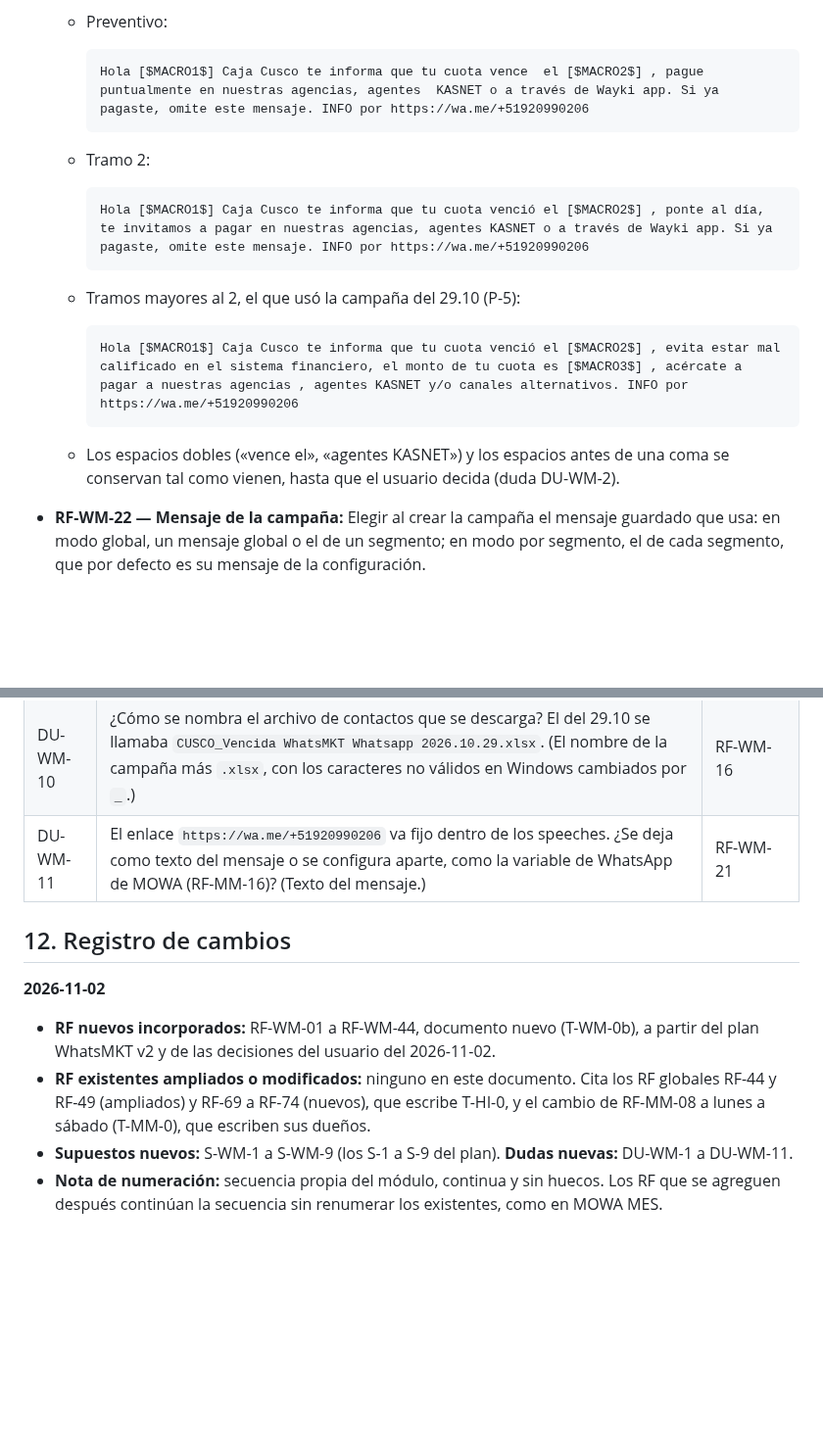
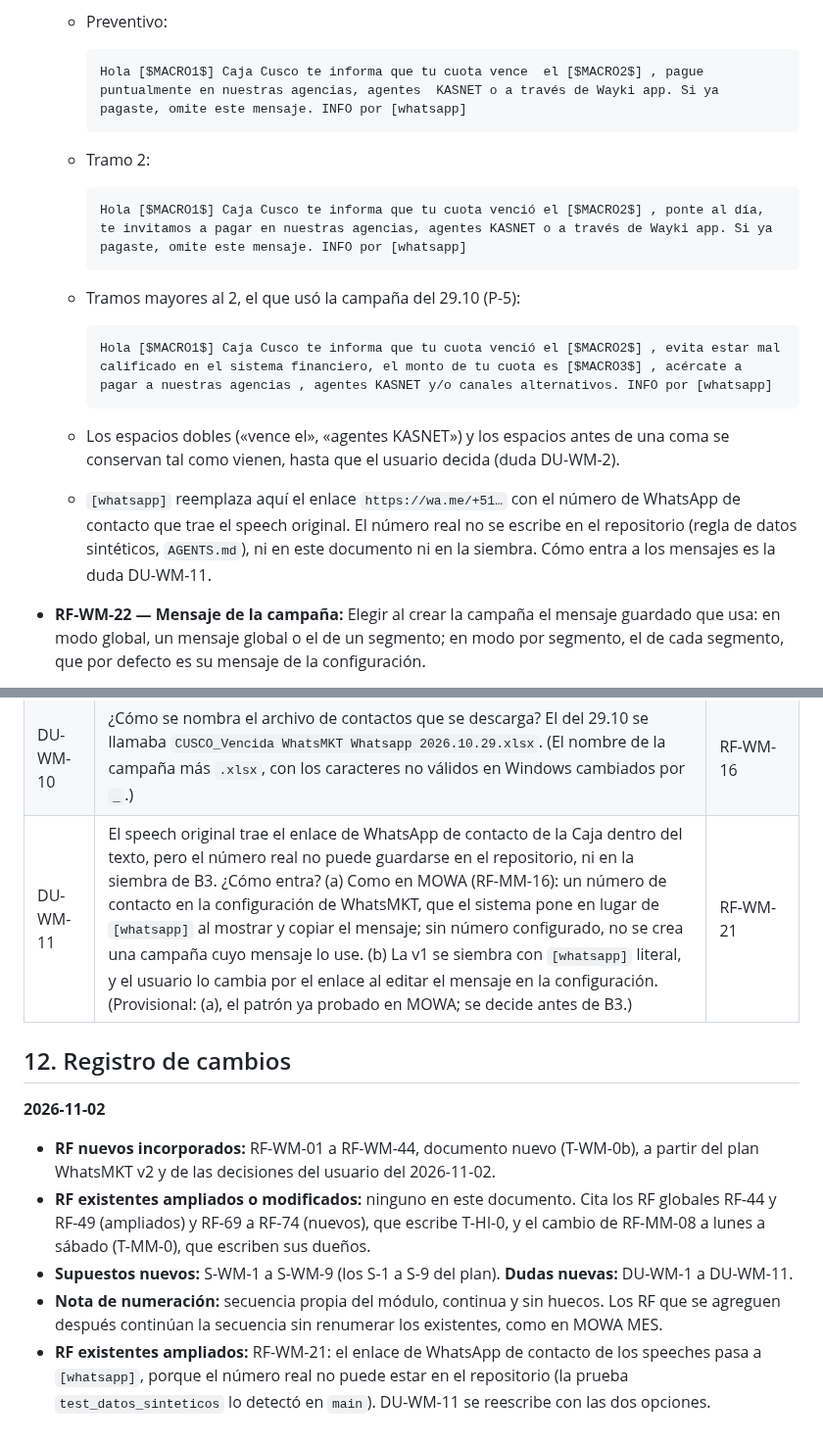
Before and after one commit to E-specter/auto_cusco, a Markdown page: docs/requerimientos-whatsmkt.md, 2 parts joined by grey strips. Shown at 98% size. GitHub-like rendering; blank space fills up the shorter version.

Commit message:
fix(docs): el WhatsApp de contacto de la Caja sale de requerimientos-whatsmkt.md (test_datos_sinteticos en rojo desde ff5e95e)
ff5e95e copio en RF-WM-21 y DU-WM-11 el enlace wa.me con el numero de
WhatsApp de contacto de la Caja, tal como venia en los speeches del
usuario. test_datos_sinteticos::test_ningun_dato_de_prueba_parece_un_telefono_real
escanea docs/ y lo marca como telefono real: main estaba en rojo desde
ese commit. No se habia subido, asi que el CI no llego a verlo. Lo
detecto dev_backend_modulo_whatsmkt al correr la suite de T-WM-B1.
architec lo dejo pasar: reporto los commits de docs como «no corre
ninguna capa de pruebas», y esta prueba si mira docs/.
- Los tres speeches dicen «INFO por [whatsapp]».
- RF-WM-21 explica que el numero real no va al repositorio, ni en el
  documento ni en la siembra.
- DU-WM-11 se reescribe con las dos opciones para el usuario: un numero
  configurado, como RF-MM-16, o el marcador literal.
- El registro de cambios lo anota.

Verificado (architec): la expresion regular de la prueba, aplicada a
todas sus carpetas en main, solo marcaba las 4 lineas de este archivo.
En el archivo corregido no marca ninguna. La prueba misma corre con la
suite de T-WM-B1, que entra despues.

Agente: coordinador_modulo_whatsmkt
Agente: architec
Co-Authored-By: Claude Opus 5.5 <noreply@anthropic.com>
Claude-Session: https://claude.ai/code/session_012EZEjowqJabzn5JLQSK2Uj

````diff
--- a/docs/requerimientos-whatsmkt.md
+++ b/docs/requerimientos-whatsmkt.md
@@ -158,22 +158,23 @@ Fuente: «El campo de mensaje es un solo bloque, WhatsMKT ya hace el reemplazo d
   * Preventivo:
 
     ```
-    Hola [$MACRO1$] Caja Cusco te informa que tu cuota vence  el [$MACRO2$] , pague puntualmente en nuestras agencias, agentes  KASNET o a través de Wayki app. Si ya pagaste, omite este mensaje. INFO por https://wa.me/+51920990206
+    Hola [$MACRO1$] Caja Cusco te informa que tu cuota vence  el [$MACRO2$] , pague puntualmente en nuestras agencias, agentes  KASNET o a través de Wayki app. Si ya pagaste, omite este mensaje. INFO por [whatsapp]
     ```
 
   * Tramo 2:
 
     ```
-    Hola [$MACRO1$] Caja Cusco te informa que tu cuota venció el [$MACRO2$] , ponte al día, te invitamos a pagar en nuestras agencias, agentes KASNET o a través de Wayki app. Si ya pagaste, omite este mensaje. INFO por https://wa.me/+51920990206
+    Hola [$MACRO1$] Caja Cusco te informa que tu cuota venció el [$MACRO2$] , ponte al día, te invitamos a pagar en nuestras agencias, agentes KASNET o a través de Wayki app. Si ya pagaste, omite este mensaje. INFO por [whatsapp]
     ```
 
   * Tramos mayores al 2, el que usó la campaña del 29.10 (P-5):
 
     ```
-    Hola [$MACRO1$] Caja Cusco te informa que tu cuota venció el [$MACRO2$] , evita estar mal calificado en el sistema financiero, el monto de tu cuota es [$MACRO3$] , acércate a pagar a nuestras agencias , agentes KASNET y/o canales alternativos. INFO por https://wa.me/+51920990206
+    Hola [$MACRO1$] Caja Cusco te informa que tu cuota venció el [$MACRO2$] , evita estar mal calificado en el sistema financiero, el monto de tu cuota es [$MACRO3$] , acércate a pagar a nuestras agencias , agentes KASNET y/o canales alternativos. INFO por [whatsapp]
     ```
 
   * Los espacios dobles («vence  el», «agentes  KASNET») y los espacios antes de una coma se conservan tal como vienen, hasta que el usuario decida (duda DU-WM-2).
+  * `[whatsapp]` reemplaza aquí el enlace `https://wa.me/+51…` con el número de WhatsApp de contacto que trae el speech original. El número real no se escribe en el repositorio (regla de datos sintéticos, `AGENTS.md`), ni en este documento ni en la siembra. Cómo entra a los mensajes es la duda DU-WM-11.
 * **RF-WM-22 — Mensaje de la campaña:** Elegir al crear la campaña el mensaje guardado que usa: en modo global, un mensaje global o el de un segmento; en modo por segmento, el de cada segmento, que por defecto es su mensaje de la configuración.
   * Una versión deshabilitada no se ofrece, y crear o previsualizar una campaña con ella se rechaza con el motivo.
 * **RF-WM-23 — Lote de campañas por segmento:** Si el modo es por segmento, entonces crear una campaña de WhatsMKT por cada segmento que tenga productos, porque cada campaña de WhatsMKT lleva un solo mensaje.
@@ -360,7 +361,7 @@ No están en el plan v2 ni en las decisiones del 2026-11-02. Mientras no se resp
 | DU-WM-8 | ¿Se confirma el formato de las macros en el mensaje: fecha `15/10/2026` y monto `1,234.50`, sin `S/`? En el archivo del 29.10 eran una celda de fecha y una de número. (Ese formato, editable en la definición.) | RF-WM-09 |
 | DU-WM-9 | ¿Se registra una tarifa por mensaje y un costo por campaña, o un límite mensual, como en MOWA MES (RF-MM-01, RF-MM-23, RF-MM-24)? (No, en esta entrega.) | Sección 6 |
 | DU-WM-10 | ¿Cómo se nombra el archivo de contactos que se descarga? El del 29.10 se llamaba `CUSCO_Vencida WhatsMKT Whatsapp 2026.10.29.xlsx`. (El nombre de la campaña más `.xlsx`, con los caracteres no válidos en Windows cambiados por `_`.) | RF-WM-16 |
-| DU-WM-11 | El enlace `https://wa.me/+51920990206` va fijo dentro de los speeches. ¿Se deja como texto del mensaje o se configura aparte, como la variable de WhatsApp de MOWA (RF-MM-16)? (Texto del mensaje.) | RF-WM-21 |
+| DU-WM-11 | El speech original trae el enlace de WhatsApp de contacto de la Caja dentro del texto, pero el número real no puede guardarse en el repositorio, ni en la siembra de B3. ¿Cómo entra? (a) Como en MOWA (RF-MM-16): un número de contacto en la configuración de WhatsMKT, que el sistema pone en lugar de `[whatsapp]` al mostrar y copiar el mensaje; sin número configurado, no se crea una campaña cuyo mensaje lo use. (b) La v1 se siembra con `[whatsapp]` literal, y el usuario lo cambia por el enlace al editar el mensaje en la configuración. (Provisional: (a), el patrón ya probado en MOWA; se decide antes de B3.) | RF-WM-21 |
 
 ## 12. Registro de cambios
 
@@ -369,3 +370,4 @@ No están en el plan v2 ni en las decisiones del 2026-11-02. Mientras no se resp
 - **RF existentes ampliados o modificados:** ninguno en este documento. Cita los RF globales RF-44 y RF-49 (ampliados) y RF-69 a RF-74 (nuevos), que escribe T-HI-0, y el cambio de RF-MM-08 a lunes a sábado (T-MM-0), que escriben sus dueños.
 - **Supuestos nuevos:** S-WM-1 a S-WM-9 (los S-1 a S-9 del plan). **Dudas nuevas:** DU-WM-1 a DU-WM-11.
 - **Nota de numeración:** secuencia propia del módulo, continua y sin huecos. Los RF que se agreguen después continúan la secuencia sin renumerar los existentes, como en MOWA MES.
+- **RF existentes ampliados:** RF-WM-21: el enlace de WhatsApp de contacto de los speeches pasa a `[whatsapp]`, porque el número real no puede estar en el repositorio (la prueba `test_datos_sinteticos` lo detectó en `main`). DU-WM-11 se reescribe con las dos opciones.
````
